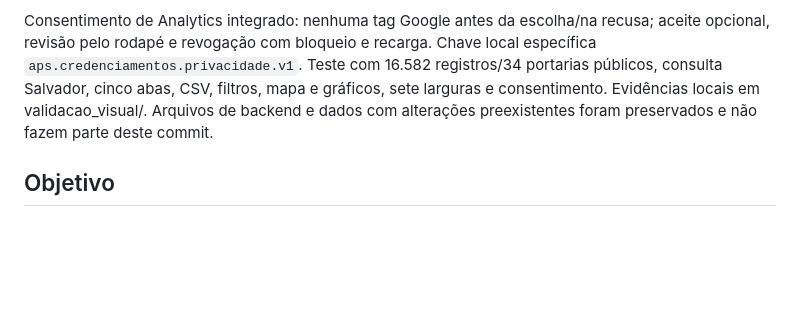
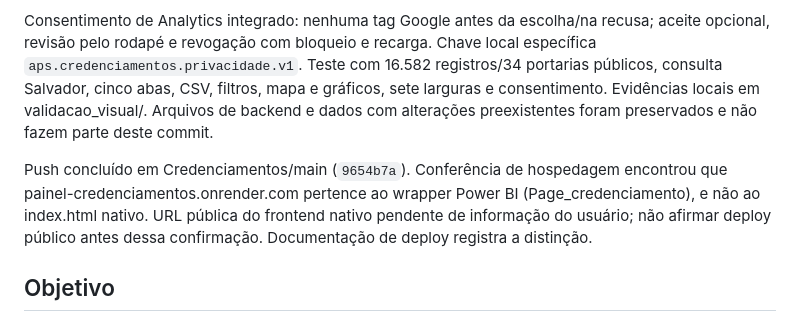
Before and after one commit to gaiafranklinalexandre-blip/Credenciamentos, a Markdown page: docs/contexto-do-projeto.md, the part around the change. Drawn GitHub-style; blank space fills up the shorter version.

```diff
--- a/docs/contexto-do-projeto.md
+++ b/docs/contexto-do-projeto.md
@@ -5,6 +5,8 @@
 Aplicado o estilo aprovado em notas técnicas/landing page: cabeçalho branco, menu lateral, sombras/degradês e fonte legível na consulta, resultados e dashboard. Todo CSS/JS continua incorporado em index.html. API, sincronização e planilhas não foram alteradas. O JavaScript original de regras de negócio foi preservado; a única correção funcional foi um guard em selecionarMun para ignorar selects antigos da capa que já não existem, evitando erro no autocomplete.
 
 Consentimento de Analytics integrado: nenhuma tag Google antes da escolha/na recusa; aceite opcional, revisão pelo rodapé e revogação com bloqueio e recarga. Chave local específica `aps.credenciamentos.privacidade.v1`. Teste com 16.582 registros/34 portarias públicos, consulta Salvador, cinco abas, CSV, filtros, mapa e gráficos, sete larguras e consentimento. Evidências locais em validacao_visual/. Arquivos de backend e dados com alterações preexistentes foram preservados e não fazem parte deste commit.
+
+Push concluído em Credenciamentos/main (`9654b7a`). Conferência de hospedagem encontrou que painel-credenciamentos.onrender.com pertence ao wrapper Power BI (Page_credenciamento), e não ao index.html nativo. URL pública do frontend nativo pendente de informação do usuário; não afirmar deploy público antes dessa confirmação. Documentação de deploy registra a distinção.
 
 ## Objetivo
 
```
Also changed, not shown: docs/deploy-render.md (+3 -1 lines).
